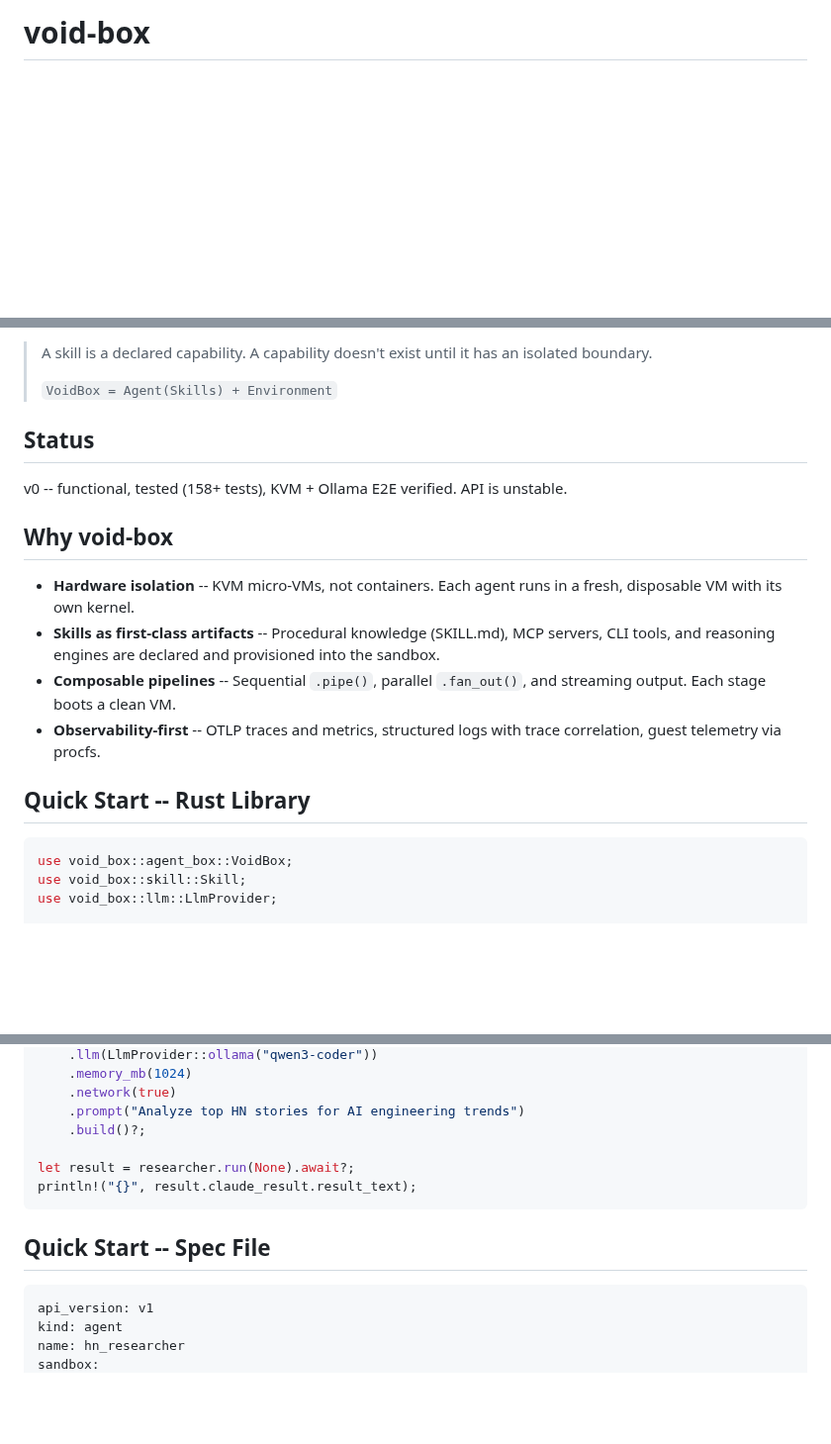
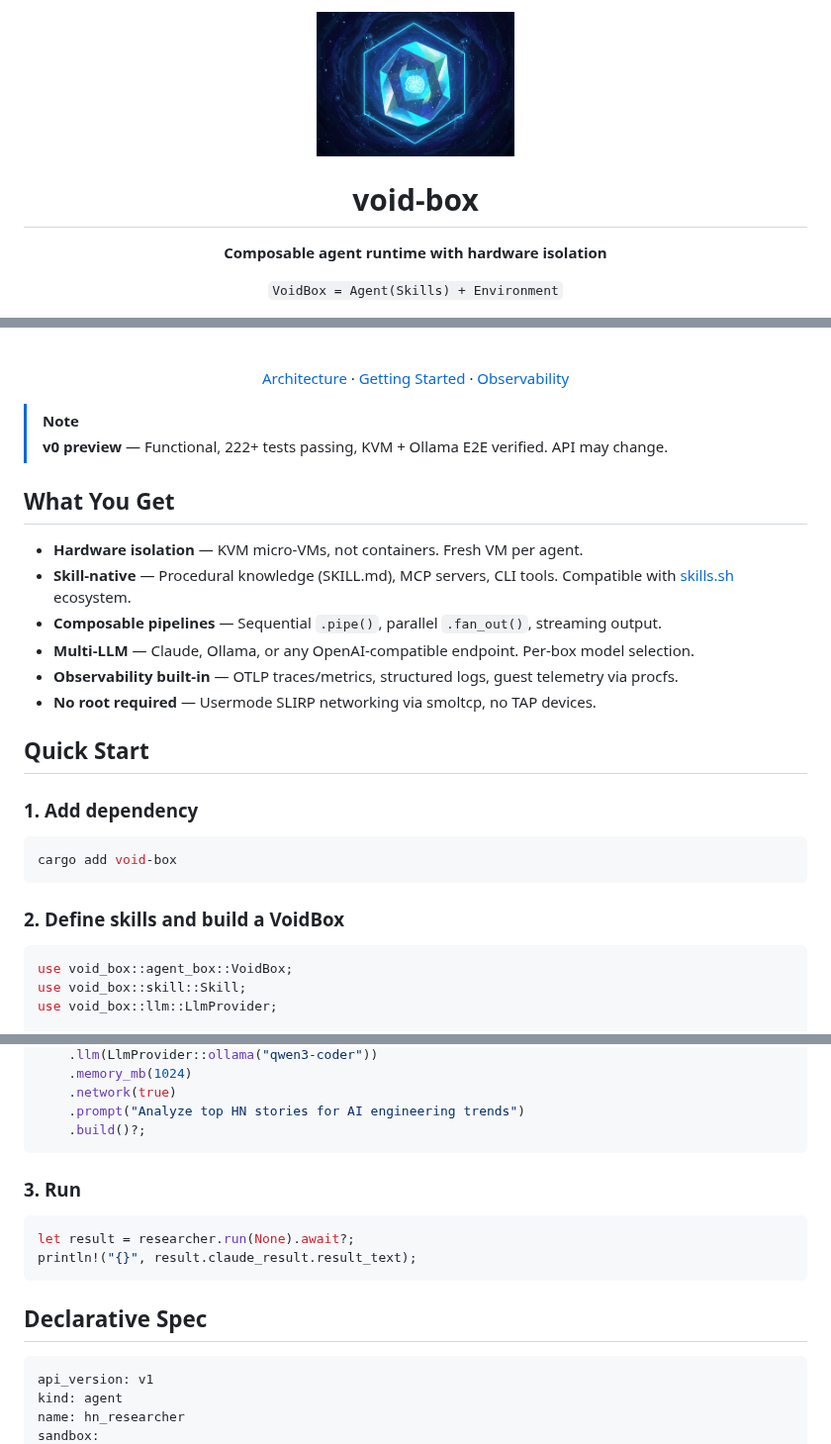
Before and after one commit to the-void-ia/void-box, a Markdown page: README.md, 3 parts joined by grey strips. Shown at 99% size. GitHub-like rendering; pictures changed too: assets/logo/void-box.png (added); blank space fills up the shorter version.

````diff
--- a/README.md
+++ b/README.md
@@ -1,2 +1,6 @@
-# void-box
+<div align="center">
+  <img src="assets/logo/void-box.png" alt="void-box" width="200">
+  <h1>void-box</h1>
+  <p><strong>Composable agent runtime with hardware isolation</strong></p>
+  <p><code>VoidBox = Agent(Skills) + Environment</code></p>
 
@@ -4,20 +11,33 @@
 
-> A skill is a declared capability. A capability doesn't exist until it has an isolated boundary.
->
-> `VoidBox = Agent(Skills) + Environment`
+<br>
 
-## Status
+<p align="center">
+  <a href="docs/architecture.md">Architecture</a> ·
+  <a href="#quick-start">Getting Started</a> ·
+  <a href="#observability">Observability</a>
+</p>
 
-v0 -- functional, tested (158+ tests), KVM + Ollama E2E verified. API is unstable.
+> [!NOTE]
+> **v0 preview** — Functional, 222+ tests passing, KVM + Ollama E2E verified. API may change.
 
-## Why void-box
+## What You Get
 
-- **Hardware isolation** -- KVM micro-VMs, not containers. Each agent runs in a fresh, disposable VM with its own kernel.
-- **Skills as first-class artifacts** -- Procedural knowledge (SKILL.md), MCP servers, CLI tools, and reasoning engines are declared and provisioned into the sandbox.
-- **Composable pipelines** -- Sequential `.pipe()`, parallel `.fan_out()`, and streaming output. Each stage boots a clean VM.
-- **Observability-first** -- OTLP traces and metrics, structured logs with trace correlation, guest telemetry via procfs.
+- **Hardware isolation** — KVM micro-VMs, not containers. Fresh VM per agent.
+- **Skill-native** — Procedural knowledge (SKILL.md), MCP servers, CLI tools. Compatible with [skills.sh](https://skills.sh) ecosystem.
+- **Composable pipelines** — Sequential `.pipe()`, parallel `.fan_out()`, streaming output.
+- **Multi-LLM** — Claude, Ollama, or any OpenAI-compatible endpoint. Per-box model selection.
+- **Observability built-in** — OTLP traces/metrics, structured logs, guest telemetry via procfs.
+- **No root required** — Usermode SLIRP networking via smoltcp, no TAP devices.
 
-## Quick Start -- Rust Library
+## Quick Start
+
+### 1. Add dependency
+
+```bash
+cargo add void-box
+```
+
+### 2. Define skills and build a VoidBox
 
 ```rust
 use void_box::agent_box::VoidBox;
@@ -40,12 +60,16 @@ let researcher = VoidBox::new("hn_researcher")
     .network(true)
     .prompt("Analyze top HN stories for AI engineering trends")
     .build()?;
+```
 
+### 3. Run
+
+```rust
 let result = researcher.run(None).await?;
 println!("{}", result.claude_result.result_text);
 ```
 
-## Quick Start -- Spec File
+## Declarative Spec
 
 ```yaml
 api_version: v1
````
Also changed, not shown: other parts of README.md (+33 -30 lines).
